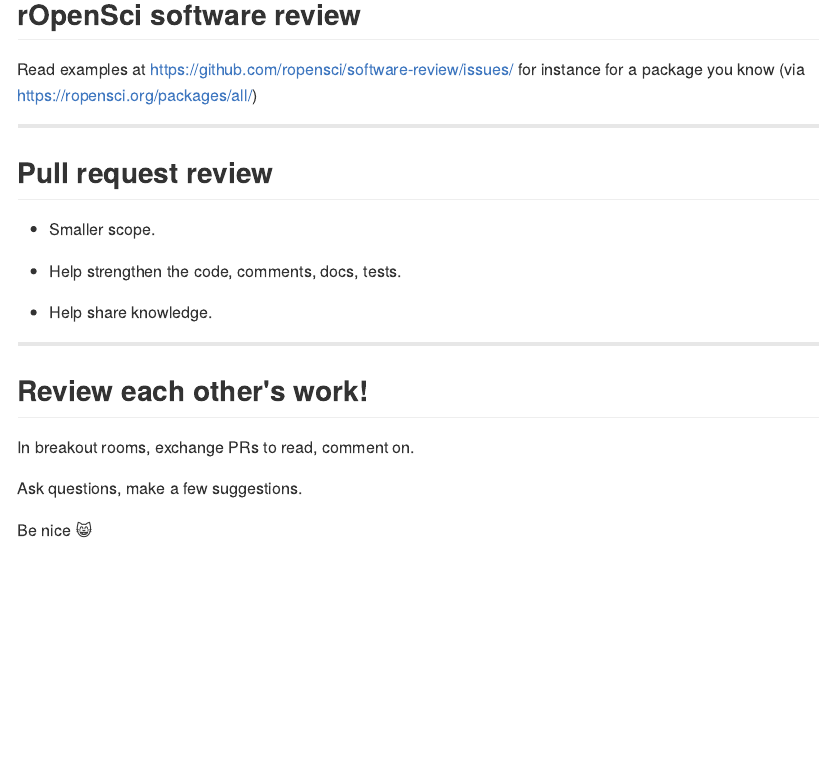
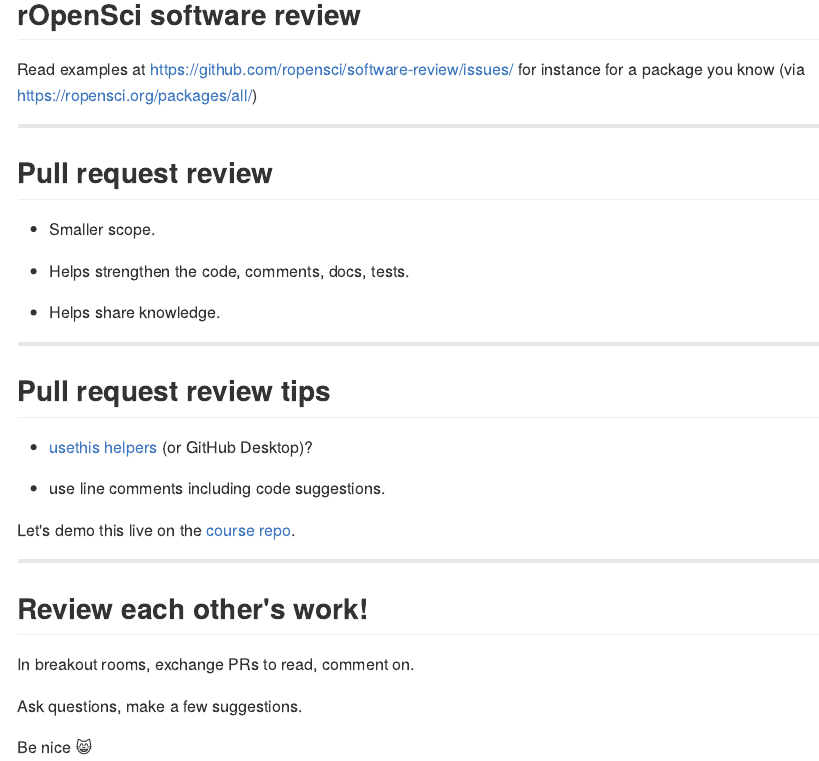
Before and after one commit to ropensci-training/2023-pkg-dev-rocket, an R Markdown document (content/together/slides/index.en.Rmd): the page in a window 1100 px wide, from 580 px down. The pictures show the output file content/together/slides/index.en.md that the author committed with the source, drawn offline in the style of GitHub.

Commit message:
add pr content

```diff
--- a/content/together/slides/index.en.Rmd
+++ b/content/together/slides/index.en.Rmd
@@ -71,9 +71,20 @@ Read examples at https://github.com/ropensci/software-review/issues/ for instanc
 
 - Smaller scope.
 
-- Help strengthen the code, comments, docs, tests.
+- Helps strengthen the code, comments, docs, tests.
 
-- Help share knowledge.
+- Helps share knowledge.
+
+---
+
+## Pull request review tips
+
+- [usethis helpers](https://usethis.r-lib.org/articles/pr-functions.html) (or GitHub Desktop)?
+
+- use line comments including code suggestions.
+
+Let's demo this live on the [course repo](https://github.com/maelle/2023-pkg-dev-rocket).
+
 
 ---
 
```
Also changed, not shown: content/together/slides/index.en.md.
